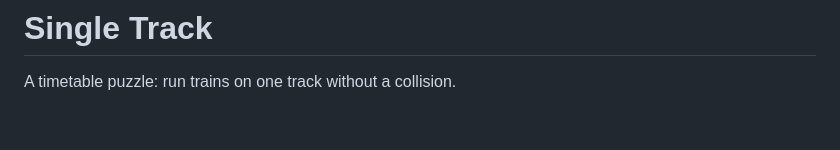
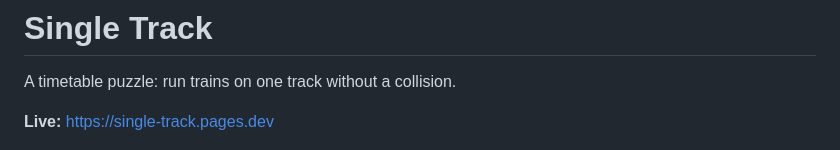
Before and after one commit to ramenprotokol/single-track, a Markdown page: README.md, the part around the change. Drawn GitHub-style; blank space fills up the shorter version.

Commit message:
README: link the live site
Co-Authored-By: Claude Opus 5.5 <noreply@anthropic.com>

```diff
--- a/README.md
+++ b/README.md
@@ -1,6 +1,8 @@
 # Single Track
 
 A timetable puzzle: run trains on one track without a collision.
+
+**Live:** https://single-track.pages.dev
 
 ![Plate XIII, the grand chart, paused mid-run in a 1280 by 800 window: six ink threads cross a graphic timetable, and right under it the surveyed line shows the trains as numbered ink blocks](docs/screenshot.png)
 
```
